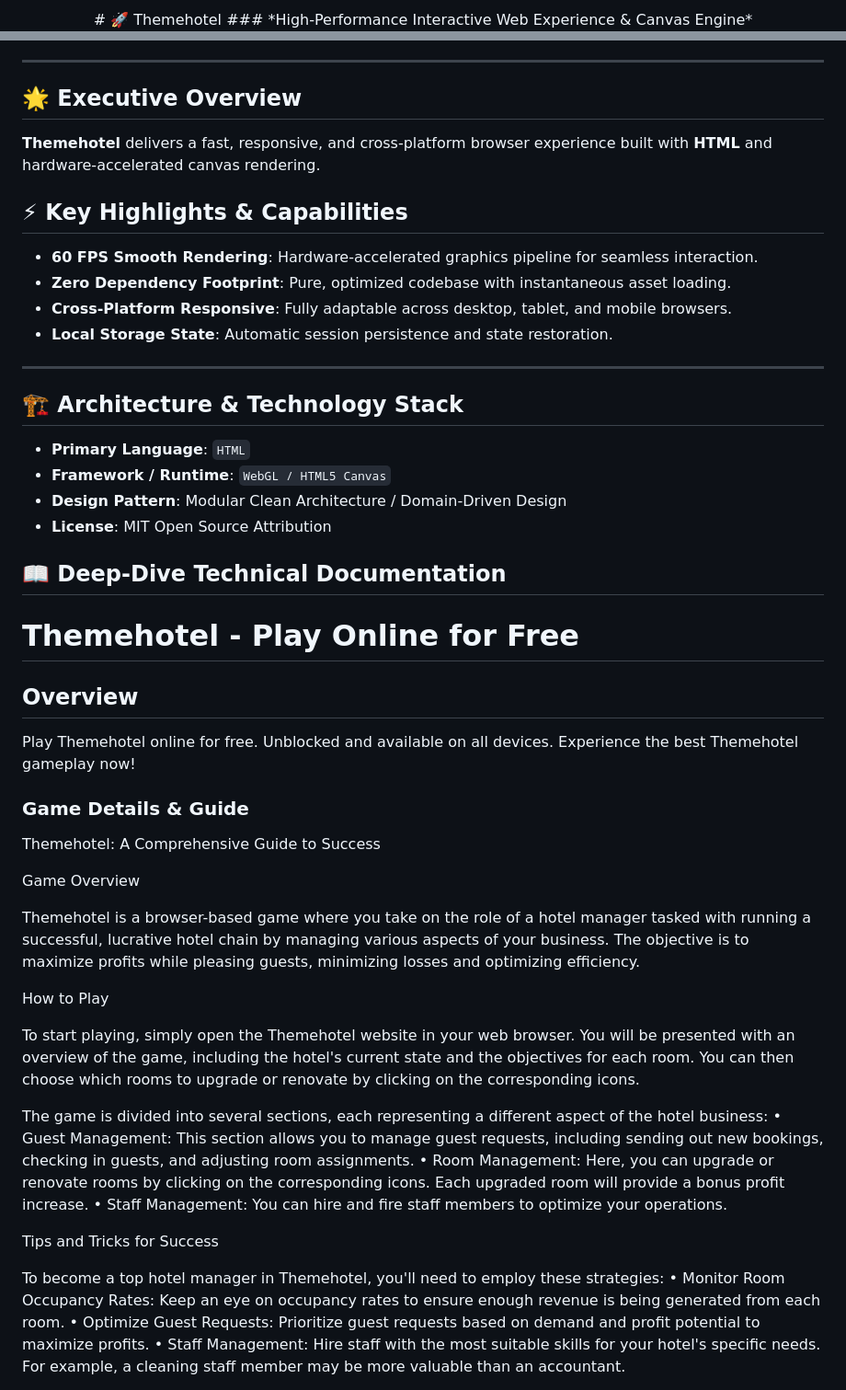
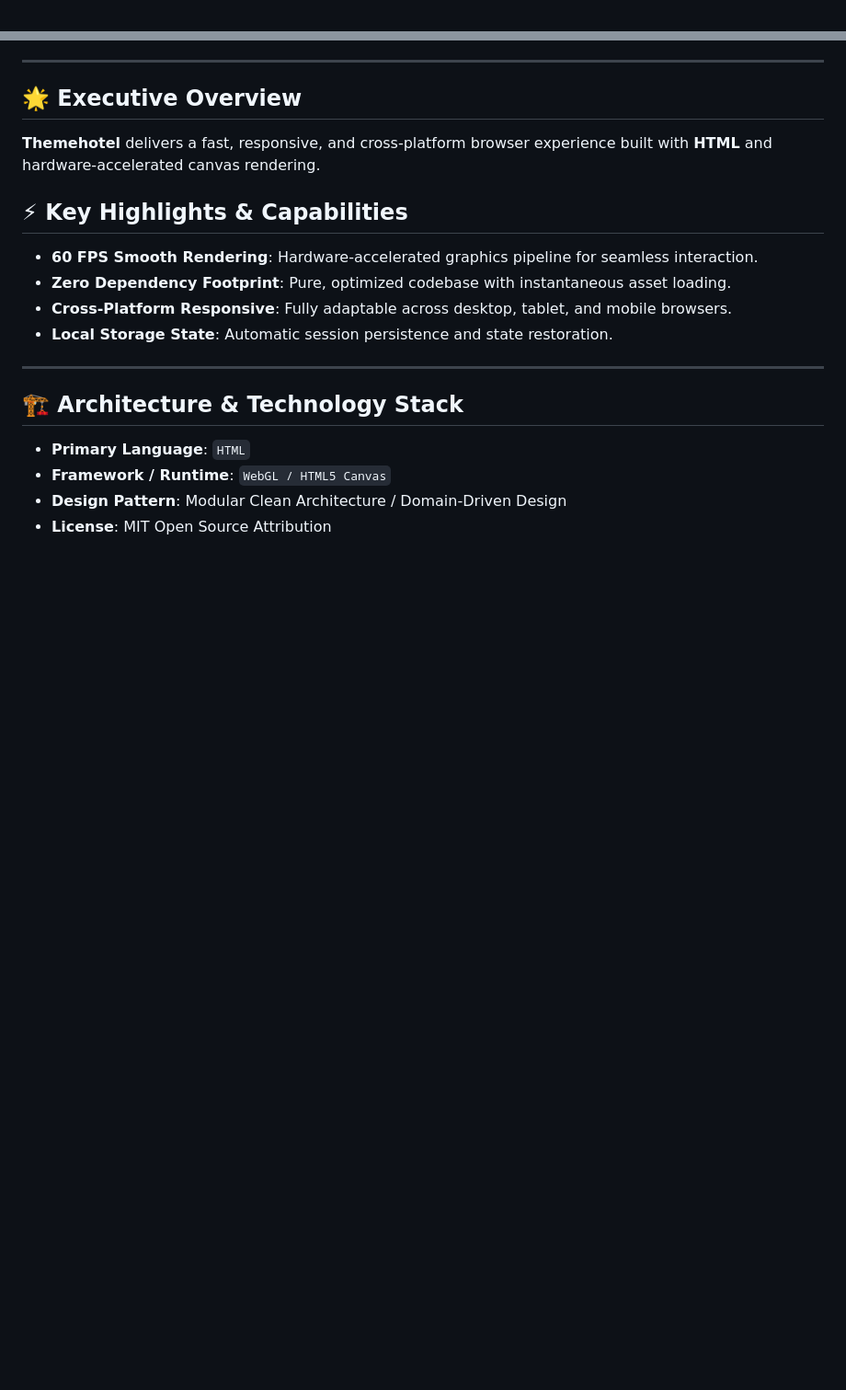
Before and after one commit to hsinidev/themehotel, a Markdown page: README.md, 2 parts joined by grey strips. Shown at 92% size. Rendered like a GitHub page; blank space fills up the shorter version.

```diff
--- a/README.md
+++ b/README.md
@@ -1,4 +1,2 @@
 <div align="center">
-# 🚀 Themehotel
-### *High-Performance Interactive Web Experience & Canvas Engine*
 
@@ -25,6 +29,7 @@
 - **Local Storage State**: Automatic session persistence and state restoration.
 
 ---
+
 ## 🏗️ Architecture & Technology Stack
 
 - **Primary Language**: `HTML`
@@ -32,38 +37,3 @@
 - **Design Pattern**: Modular Clean Architecture / Domain-Driven Design
 - **License**: MIT Open Source Attribution
 
-## 📖 Deep-Dive Technical Documentation
-
-# Themehotel - Play Online for Free
-
-## Overview
-Play Themehotel online for free. Unblocked and available on all devices. Experience the best Themehotel gameplay now!
-
-### Game Details & Guide
-Themehotel: A Comprehensive Guide to Success
-
-
-
-Game Overview
-
- Themehotel is a browser-based game where you take on the role of a hotel manager tasked with running a successful, lucrative hotel chain by managing various aspects of your business. The objective is to maximize profits while pleasing guests, minimizing losses and optimizing efficiency.
-
-
-How to Play
-
- To start playing, simply open the Themehotel website in your web browser. You will be presented with an overview of the game, including the hotel's current state and the objectives for each room. You can then choose which rooms to upgrade or renovate by clicking on the corresponding icons.
-
-The game is divided into several sections, each representing a different aspect of the hotel business:
-• Guest Management: This section allows you to manage guest requests, including sending out new bookings, checking in guests, and adjusting room assignments.
-• Room Management: Here, you can upgrade or renovate rooms by clicking on the corresponding icons. Each upgraded room will provide a bonus profit increase.
-• Staff Management: You can hire and fire staff members to optimize your operations.
-
-
-Tips and Tricks for Success
-
- To become a top hotel manager in Themehotel, you'll need to employ these strategies:
-• Monitor Room Occupancy Rates: Keep an eye on occupancy rates to ensure enough revenue is being generated from each room.
-• Optimize Guest Requests: Prioritize guest requests based on demand and profit potential to maximize profits.
-• Staff Management: Hire staff with the most suitable skills for your hotel's specific needs. For example, a cleaning staff member may be more valuable than an accountant.
-
-
```
Also changed, not shown: other parts of README.md (+13 -35 lines).
